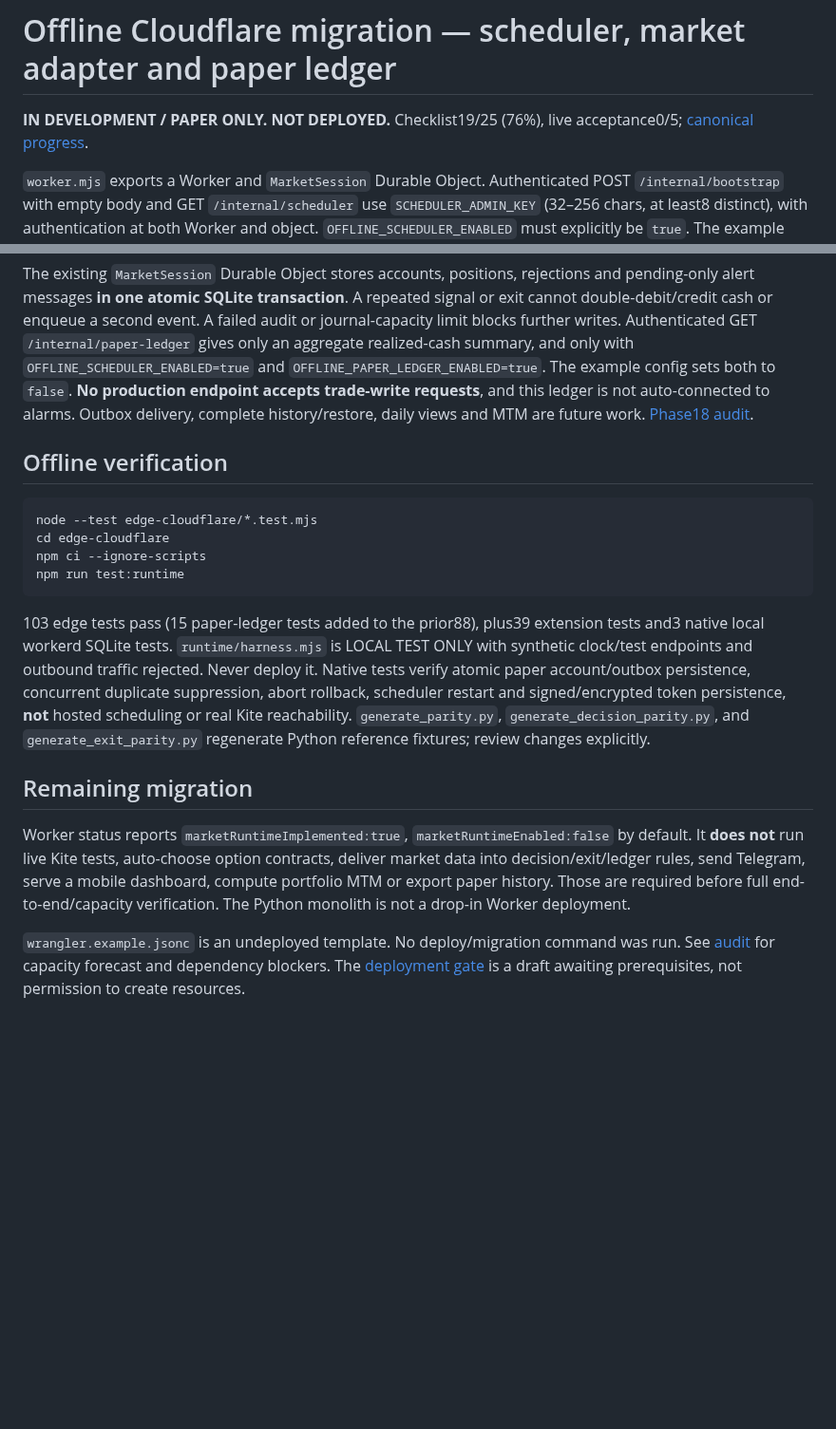
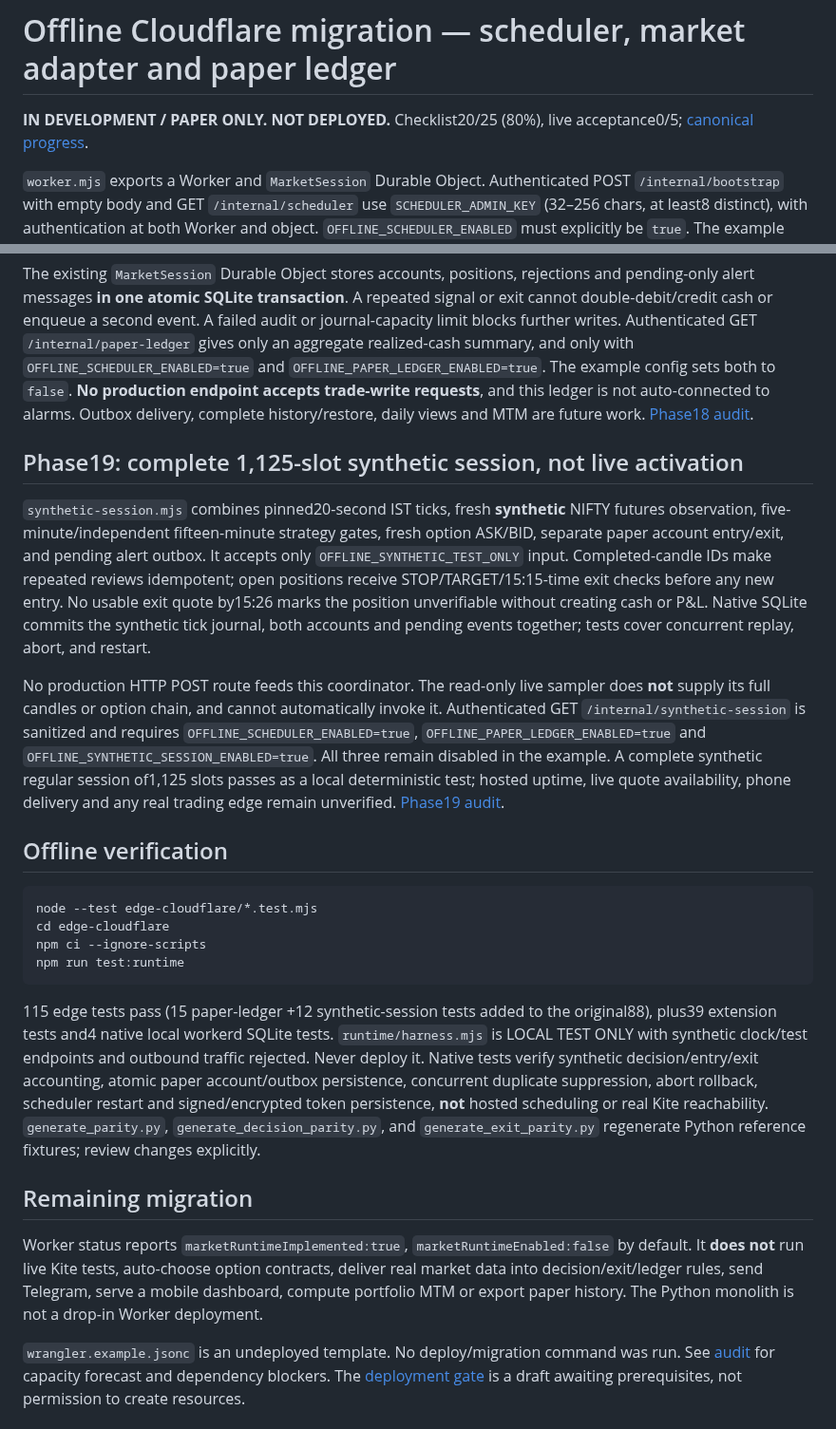
Before and after one commit to Tirthanand17/Indicator-Setup, a Markdown page: edge-cloudflare/README.md, 2 parts joined by grey strips. Shown at 95% size. Rendered like a GitHub page; blank space fills up the shorter version.

Commit message:
Phase19: update edge-cloudflare/README.md

````diff
--- a/edge-cloudflare/README.md
+++ b/edge-cloudflare/README.md
@@ -1,6 +1,6 @@
 # Offline Cloudflare migration — scheduler, market adapter and paper ledger
 
-**IN DEVELOPMENT / PAPER ONLY. NOT DEPLOYED.** Checklist19/25 (76%), live acceptance0/5; [canonical progress](../cloud-alerts/docs/PROGRESS.md).
+**IN DEVELOPMENT / PAPER ONLY. NOT DEPLOYED.** Checklist20/25 (80%), live acceptance0/5; [canonical progress](../cloud-alerts/docs/PROGRESS.md).
 
 `worker.mjs` exports a Worker and `MarketSession` Durable Object. Authenticated POST `/internal/bootstrap` with empty body and GET `/internal/scheduler` use `SCHEDULER_ADMIN_KEY` (32–256 chars, at least8 distinct), with authentication at both Worker and object. `OFFLINE_SCHEDULER_ENABLED` must explicitly be `true`. The example disables scheduling, market access, workers.dev and preview URLs.
 
@@ -25,6 +25,12 @@ SQLite-backed DO transactions persist claim and next alarm atomically. The const
 `paper-ledger.mjs` maintains **two independent simulated portfolios**: ₹50,000 and ₹1,00,000. It validates a fresh option contract's executable ASK/BID, spread, depth, timestamp and 2026 NSE session, simulates whole-lot entry/exit with adverse slippage and the pinned fee policy, enforces capital/daily risk limits and three trades per day per account, and never invents exit proceeds. Missing verifiable exit evidence after 15:26 IST marks the trade unresolved and blocks that account. It does not claim any actual NSE fill, return or accuracy.
 
 The existing `MarketSession` Durable Object stores accounts, positions, rejections and pending-only alert messages **in one atomic SQLite transaction**. A repeated signal or exit cannot double-debit/credit cash or enqueue a second event. A failed audit or journal-capacity limit blocks further writes. Authenticated GET `/internal/paper-ledger` gives only an aggregate realized-cash summary, and only with `OFFLINE_SCHEDULER_ENABLED=true` and `OFFLINE_PAPER_LEDGER_ENABLED=true`. The example config sets both to `false`. **No production endpoint accepts trade-write requests**, and this ledger is not auto-connected to alarms. Outbox delivery, complete history/restore, daily views and MTM are future work. [Phase18 audit](../audit/PHASE18_EDGE_DUAL_LEDGER.md).
+
+## Phase19: complete 1,125-slot synthetic session, not live activation
+
+`synthetic-session.mjs` combines pinned20-second IST ticks, fresh **synthetic** NIFTY futures observation, five-minute/independent fifteen-minute strategy gates, fresh option ASK/BID, separate paper account entry/exit, and pending alert outbox. It accepts only `OFFLINE_SYNTHETIC_TEST_ONLY` input. Completed-candle IDs make repeated reviews idempotent; open positions receive STOP/TARGET/15:15-time exit checks before any new entry. No usable exit quote by15:26 marks the position unverifiable without creating cash or P&L. Native SQLite commits the synthetic tick journal, both accounts and pending events together; tests cover concurrent replay, abort, and restart.
+
+No production HTTP POST route feeds this coordinator. The read-only live sampler does **not** supply its full candles or option chain, and cannot automatically invoke it. Authenticated GET `/internal/synthetic-session` is sanitized and requires `OFFLINE_SCHEDULER_ENABLED=true`, `OFFLINE_PAPER_LEDGER_ENABLED=true` and `OFFLINE_SYNTHETIC_SESSION_ENABLED=true`. All three remain disabled in the example. A complete synthetic regular session of1,125 slots passes as a local deterministic test; hosted uptime, live quote availability, phone delivery and any real trading edge remain unverified. [Phase19 audit](../audit/PHASE19_SYNTHETIC_SESSION_E2E.md).
 
 ## Offline verification
 
@@ -35,10 +41,10 @@ npm ci --ignore-scripts
 npm run test:runtime
 ```
 
-103 edge tests pass (15 paper-ledger tests added to the prior88), plus39 extension tests and3 native local workerd SQLite tests. `runtime/harness.mjs` is LOCAL TEST ONLY with synthetic clock/test endpoints and outbound traffic rejected. Never deploy it. Native tests verify atomic paper account/outbox persistence, concurrent duplicate suppression, abort rollback, scheduler restart and signed/encrypted token persistence, **not** hosted scheduling or real Kite reachability. `generate_parity.py`, `generate_decision_parity.py`, and `generate_exit_parity.py` regenerate Python reference fixtures; review changes explicitly.
+115 edge tests pass (15 paper-ledger +12 synthetic-session tests added to the original88), plus39 extension tests and4 native local workerd SQLite tests. `runtime/harness.mjs` is LOCAL TEST ONLY with synthetic clock/test endpoints and outbound traffic rejected. Never deploy it. Native tests verify synthetic decision/entry/exit accounting, atomic paper account/outbox persistence, concurrent duplicate suppression, abort rollback, scheduler restart and signed/encrypted token persistence, **not** hosted scheduling or real Kite reachability. `generate_parity.py`, `generate_decision_parity.py`, and `generate_exit_parity.py` regenerate Python reference fixtures; review changes explicitly.
 
 ## Remaining migration
 
-Worker status reports `marketRuntimeImplemented:true`, `marketRuntimeEnabled:false` by default. It **does not** run live Kite tests, auto-choose option contracts, deliver market data into decision/exit/ledger rules, send Telegram, serve a mobile dashboard, compute portfolio MTM or export paper history. Those are required before full end-to-end/capacity verification. The Python monolith is not a drop-in Worker deployment.
+Worker status reports `marketRuntimeImplemented:true`, `marketRuntimeEnabled:false` by default. It **does not** run live Kite tests, auto-choose option contracts, deliver real market data into decision/exit/ledger rules, send Telegram, serve a mobile dashboard, compute portfolio MTM or export paper history. The Python monolith is not a drop-in Worker deployment.
 
 `wrangler.example.jsonc` is an undeployed template. No deploy/migration command was run. See [audit](../audit/FULL_PROJECT_AUDIT_2026-10-23.md) for capacity forecast and dependency blockers. The [deployment gate](../cloud-alerts/docs/DEPLOYMENT_APPROVAL_REQUEST.md) is a draft awaiting prerequisites, not permission to create resources.
````
Also changed, not shown: other parts of edge-cloudflare/README.md (+2 -2 lines).
